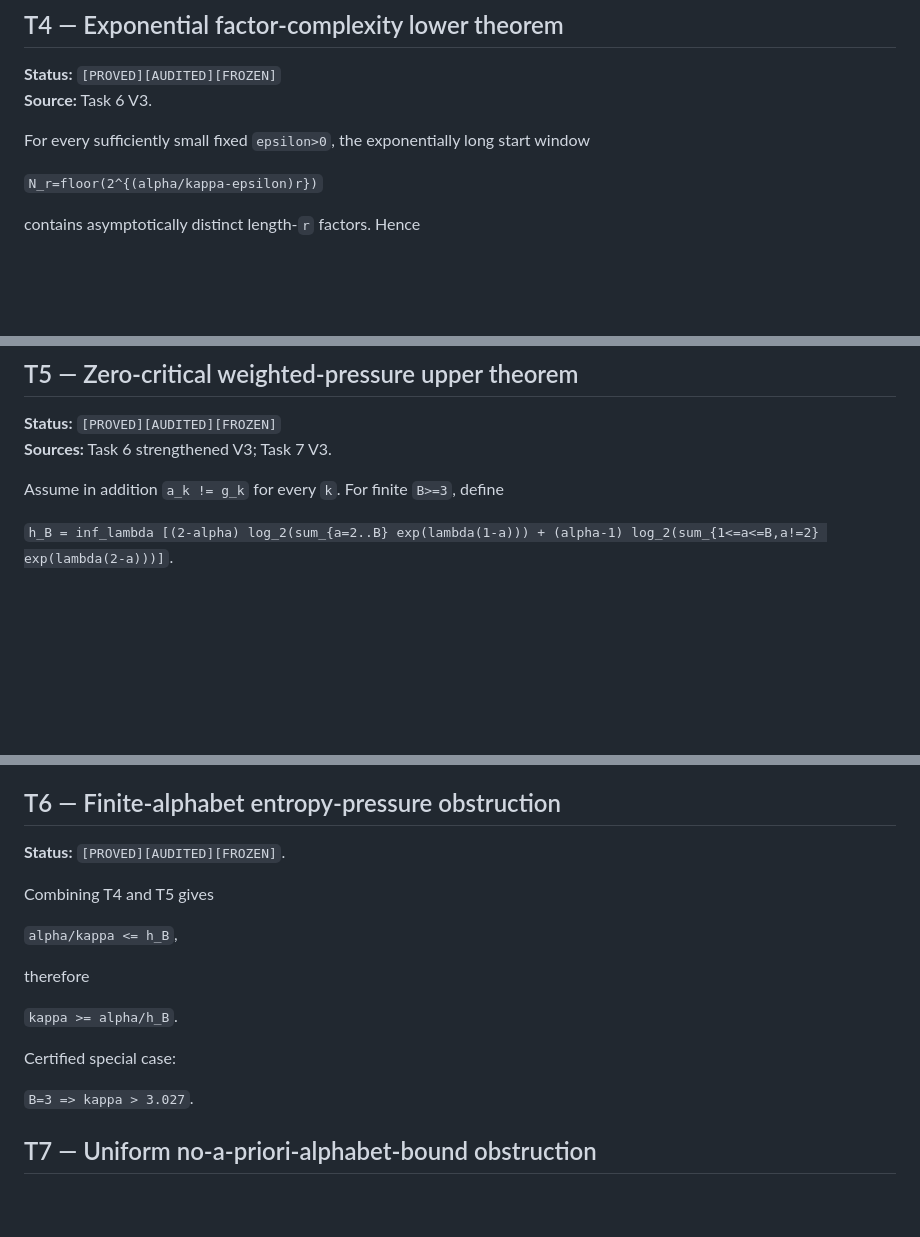
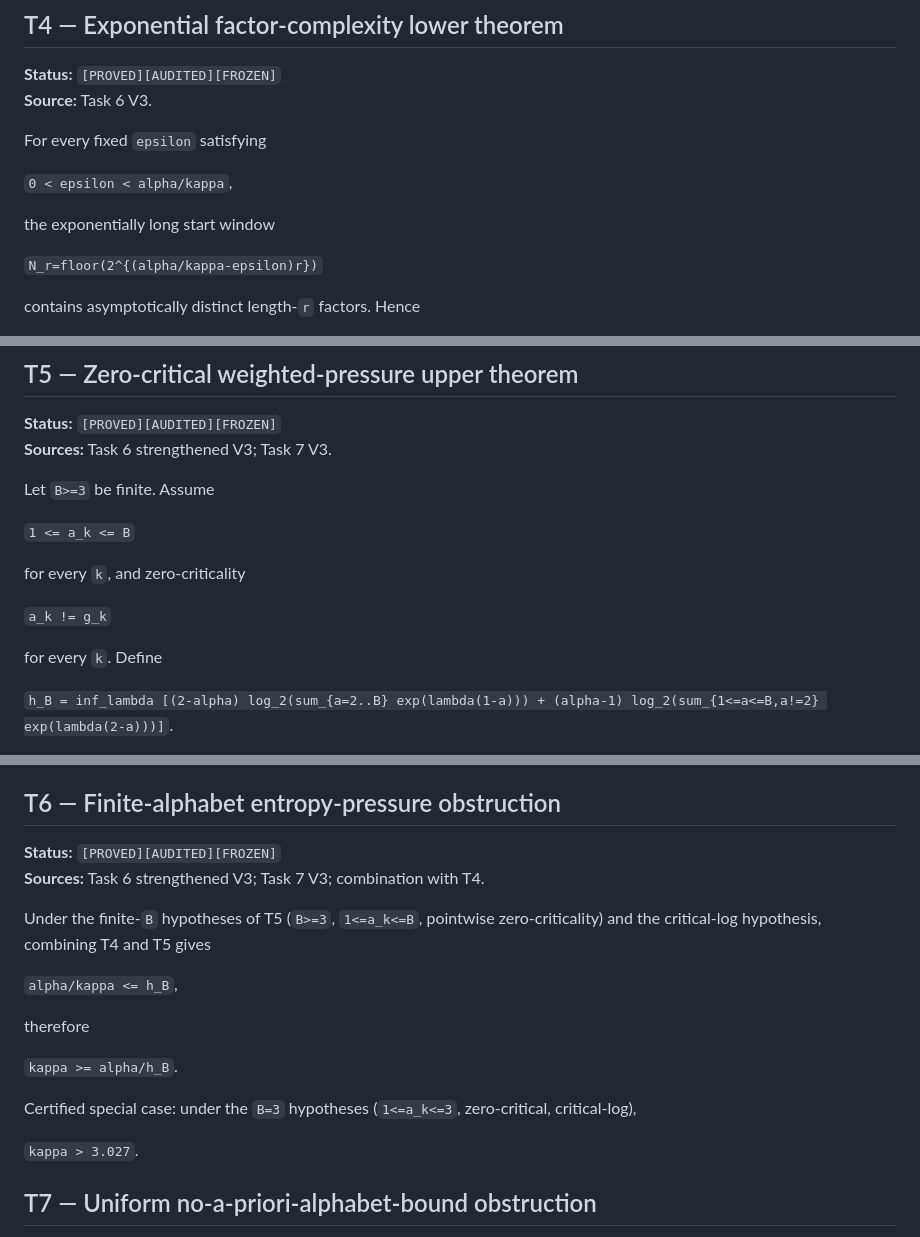
Before and after one commit to haliltalhaertan/Collatz, a Markdown page: publication_cp20_factor_pressure/CP20_THEOREM_INVENTORY.md, 3 parts joined by grey strips. Drawn GitHub-style; blank space fills up the shorter version.

Commit message:
Repair CP20 theorem inventory from zero-trust audit

```diff
--- a/publication_cp20_factor_pressure/CP20_THEOREM_INVENTORY.md
+++ b/publication_cp20_factor_pressure/CP20_THEOREM_INVENTORY.md
@@ -63,7 +63,11 @@ for a fixed constant `C`.
 **Status:** `[PROVED][AUDITED][FROZEN]`
 **Source:** Task 6 V3.
 
-For every sufficiently small fixed `epsilon>0`, the exponentially long start window
+For every fixed `epsilon` satisfying
+
+`0 < epsilon < alpha/kappa`,
+
+the exponentially long start window
 
 `N_r=floor(2^{(alpha/kappa-epsilon)r})`
 
@@ -80,7 +84,15 @@ The theorem is independent of any valuation-alphabet bound.
 **Status:** `[PROVED][AUDITED][FROZEN]`
 **Sources:** Task 6 strengthened V3; Task 7 V3.
 
-Assume in addition `a_k != g_k` for every `k`. For finite `B>=3`, define
+Let `B>=3` be finite. Assume
+
+`1 <= a_k <= B`
+
+for every `k`, and zero-criticality
+
+`a_k != g_k`
+
+for every `k`. Define
 
 `h_B = inf_lambda [(2-alpha) log_2(sum_{a=2..B} exp(lambda(1-a))) + (alpha-1) log_2(sum_{1<=a<=B,a!=2} exp(lambda(2-a)))]`.
 
@@ -99,9 +111,10 @@ The proof uses:
 
 ## T6 — Finite-alphabet entropy-pressure obstruction
 
-**Status:** `[PROVED][AUDITED][FROZEN]`.
+**Status:** `[PROVED][AUDITED][FROZEN]`
+**Sources:** Task 6 strengthened V3; Task 7 V3; combination with T4.
 
-Combining T4 and T5 gives
+Under the finite-`B` hypotheses of T5 (`B>=3`, `1<=a_k<=B`, pointwise zero-criticality) and the critical-log hypothesis, combining T4 and T5 gives
 
 `alpha/kappa <= h_B`,
 
@@ -109,9 +122,9 @@ therefore
 
 `kappa >= alpha/h_B`.
 
-Certified special case:
+Certified special case: under the `B=3` hypotheses (`1<=a_k<=3`, zero-critical, critical-log),
 
-`B=3 => kappa > 3.027`.
+`kappa > 3.027`.
 
 ## T7 — Uniform no-a-priori-alphabet-bound obstruction
 
```
Also changed, not shown: other parts of publication_cp20_factor_pressure/CP20_THEOREM_INVENTORY.md (+11 -3 lines).
